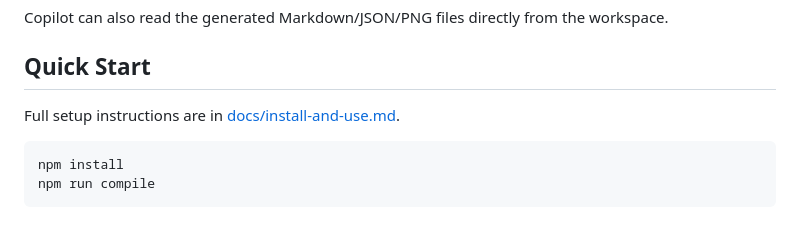
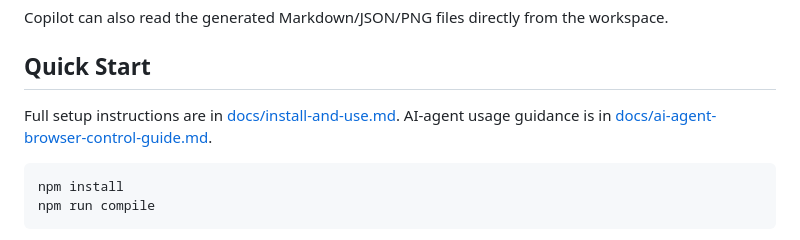
Before and after one commit to towishy/owen-extension, a Markdown page: README.md, the part around the change. Drawn GitHub-style.

Commit message:
Add AI agent browser control guide

````diff
--- a/README.md
+++ b/README.md
@@ -220,6 +220,7 @@ Copilot can also read the generated Markdown/JSON/PNG files directly from the wo
 ## Quick Start
 
 Full setup instructions are in [docs/install-and-use.md](docs/install-and-use.md).
+AI-agent usage guidance is in [docs/ai-agent-browser-control-guide.md](docs/ai-agent-browser-control-guide.md).
 
 ```powershell
 npm install
````
Also changed, not shown: docs/ai-agent-browser-control-guide.md (added, +294 -0 lines), docs/install-and-use.md (+2 -0 lines).
